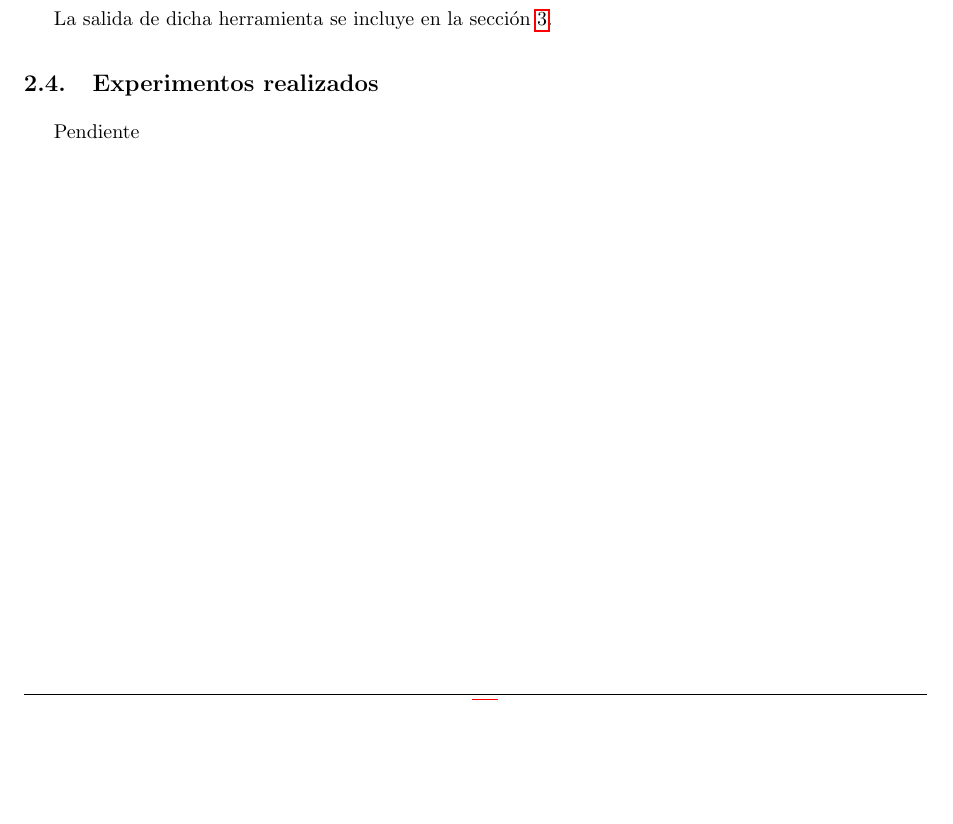
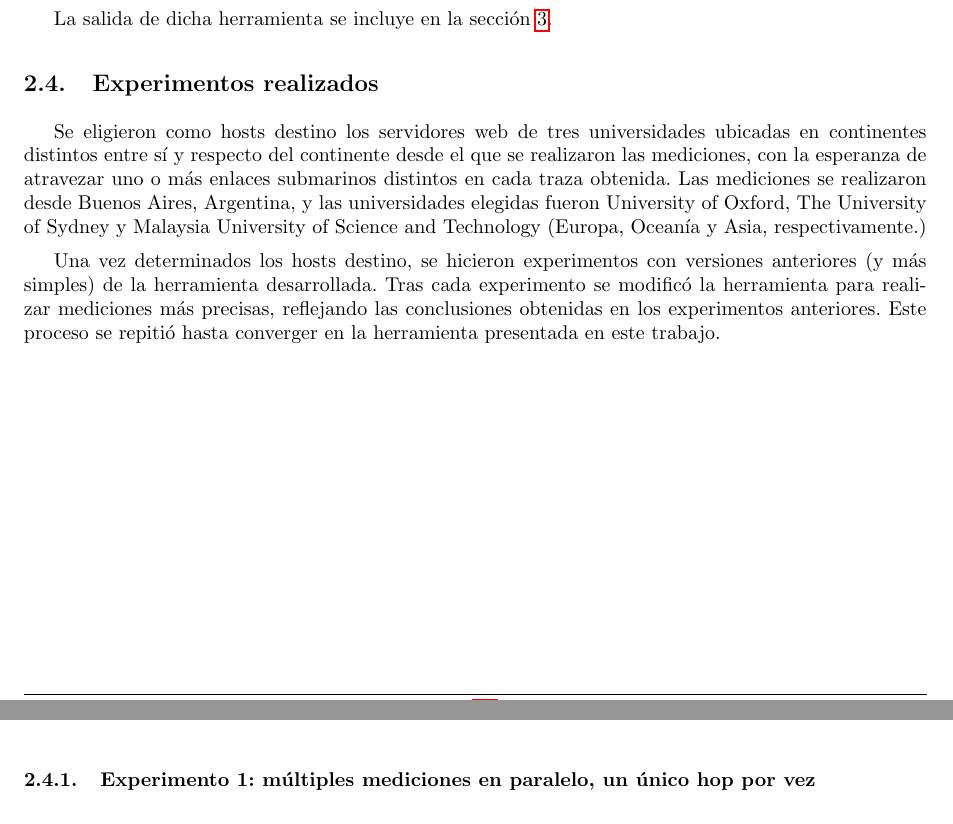
Before and after one commit to LeandroLovisolo/TdC-TP2, a LaTeX document (tex/informe.tex): part of page 5 of 18 before the commit and two parts of pages 5 and 6 of 18 after it, the two joined at a grey line, cut so that both start at the same text, the shorter picture padded with empty space. Compiled offline with pdfLaTeX.

Commit message:
Experimentos

```diff
--- a/tex/informe.tex
+++ b/tex/informe.tex
@@ -281,7 +281,14 @@ La salida de dicha herramienta se incluye en la sección \ref{sec:resultados}.
 
 \subsection{Experimentos realizados}
 
-Pendiente
+Se eligieron como hosts destino los servidores web de tres universidades ubicadas en continentes distintos entre sí y respecto del continente desde el que se realizaron las mediciones, con la esperanza de atravezar uno o más enlaces submarinos distintos en cada traza obtenida. Las mediciones se realizaron desde Buenos Aires, Argentina, y las universidades elegidas fueron \oxford, \sydney\ y \must\ (Europa, Oceanía y Asia, respectivamente.)
+
+Una vez determinados los hosts destino, se hicieron experimentos con versiones anteriores (y más simples) de la herramienta desarrollada. Tras cada experimento se modificó la herramienta para realizar mediciones más precisas, reflejando las conclusiones obtenidas en los experimentos anteriores. Este proceso se repitió hasta converger en la herramienta presentada en este trabajo.
+
+
+\subsubsection{Experimento 1: múltiples mediciones en paralelo, un único hop por vez}
+
+
 
 
 %%%%%%%%%%%%%%%%%%%%%%%%%%%%%%%%%%%%%%%%%%%%%%%%%%%%%%%%%%%%%%%%%%%%%%%%%%%%%%%
```
